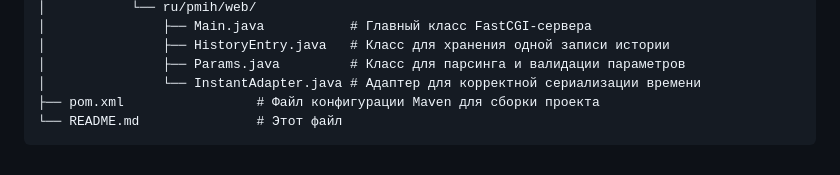
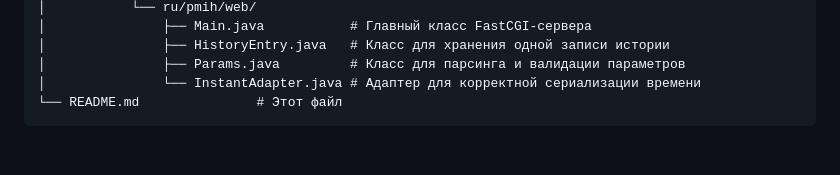
Before and after one commit to Axe-On-You/Web, a Markdown page: Labwork1/README.md, the part around the change. GitHub-like rendering.

Commit message:
Update README to remove pom.xml entry

````diff
--- a/Labwork1/README.md
+++ b/Labwork1/README.md
@@ -64,6 +64,5 @@
 │               ├── HistoryEntry.java   # Класс для хранения одной записи истории
 │               ├── Params.java         # Класс для парсинга и валидации параметров
 │               └── InstantAdapter.java # Адаптер для корректной сериализации времени
-├── pom.xml                 # Файл конфигурации Maven для сборки проекта
 └── README.md               # Этот файл
 ```
````
